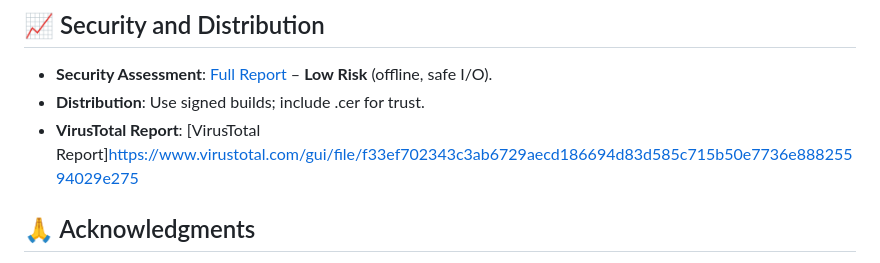
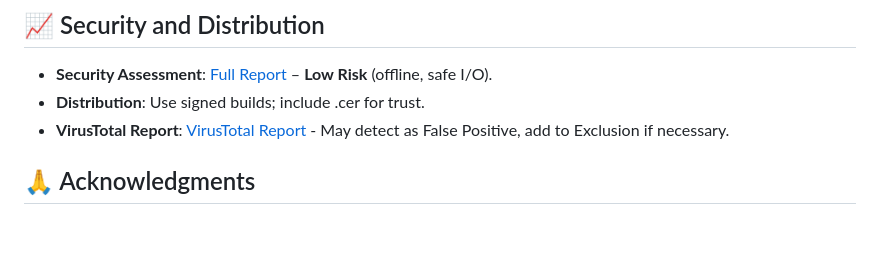
Before and after one commit to dipta-roy/PlanIFlow, a Markdown page: README.md, the part around the change. GitHub-like rendering; blank space fills up the shorter version.

```diff
--- a/README.md
+++ b/README.md
@@ -283,7 +283,7 @@ This project is licensed under the MIT License. See the [LICENSE](LICENSE) file
 
 - **Security Assessment**: [Full Report](https://github.com/dipta-roy/PlanIFlow/blob/main/SECURITY.md) – **Low Risk** (offline, safe I/O).
 - **Distribution**: Use signed builds; include .cer for trust.
-- **VirusTotal Report**: [VirusTotal Report]https://www.virustotal.com/gui/file/f33ef702343c3ab6729aecd186694d83d585c715b50e7736e88825594029e275
+- **VirusTotal Report**: [VirusTotal Report](https://www.virustotal.com/gui/file/f33ef702343c3ab6729aecd186694d83d585c715b50e7736e88825594029e275) - May detect as False Positive, add to Exclusion if necessary.
 
 ## 🙏 Acknowledgments
 
```
